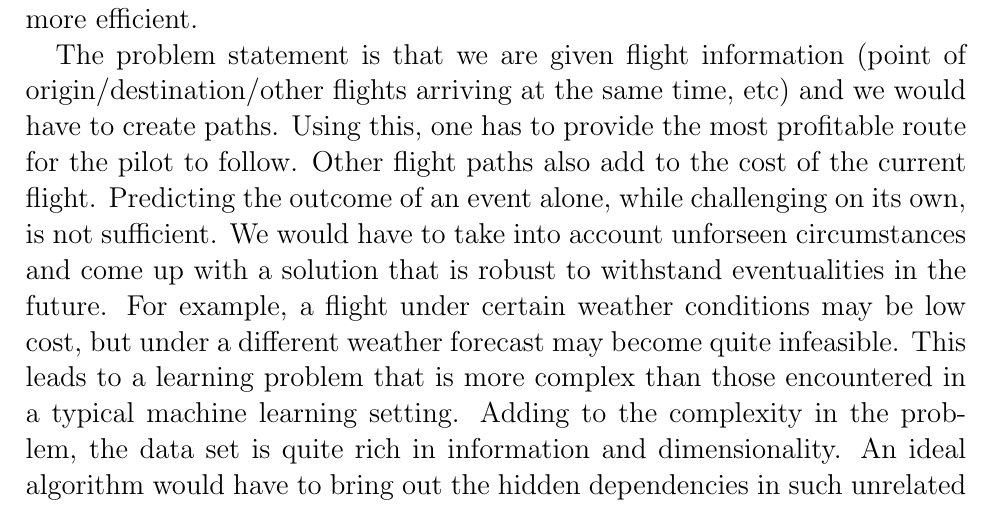
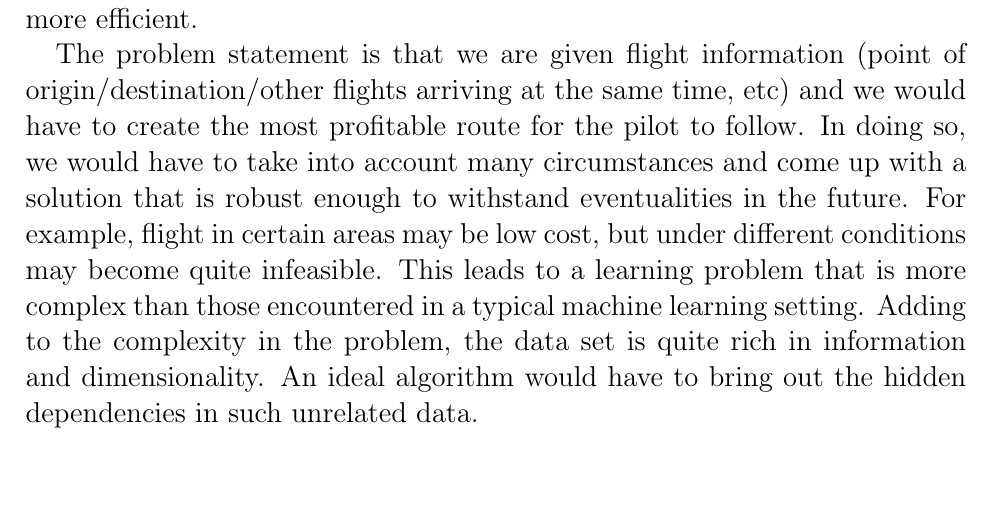
Before and after one commit to obsc/flight-planner, a LaTeX document (Proposal/Proposal.tex): part of page 1 of 4, cut so that both start at the same text, the shorter picture padded with empty space. Compiled offline with pdfLaTeX.

Commit message:
shortenting

```diff
--- a/Proposal/Proposal.tex
+++ b/Proposal/Proposal.tex
@@ -11,9 +11,10 @@
 	\textbf{\Large{36: Kaggle GE Competition}}
 \end{center}
 \noindent\Large{\textbf{Motivation}}\\
-\noindent Previously, we trained machine learning algorithms on relatively small amounts of filtered training data and performed simple classification on test cases. The project that we have selected, General Electric Company's Kaggle competition, presents us with the opportunity to apply what we have learned to a structured output problem. Our motivation to complete this project comes from our desire to overcome the challenges involved with solving a different type of problem than what we are used to (such as working with sizable amounts of data, some of which may be irrelevant) in order to produce an optimization algorithm that can be used to make future real-life processes more efficient.
 
-The problem statement is that we are given flight information (point of origin/destination/other flights arriving at the same time, etc) and we would have to create paths. Using this, one has to provide the most profitable route for the pilot to follow. Other flight paths also add to the cost of the current flight. Predicting the outcome of an event alone, while challenging on its own, is not sufficient. We would have to take into account unforseen circumstances and come up with a solution that is robust to withstand eventualities in the future. For example, a flight under certain weather conditions may be low cost, but under a different weather forecast may become quite infeasible. This leads to a learning problem that is more complex than those encountered in a typical machine learning setting. Adding to the complexity in the problem, the data set is quite rich in information and dimensionality. An ideal algorithm would have to bring out the hidden dependencies in such unrelated data.
+Previously, we trained machine learning algorithms on relatively small amounts of filtered training data and performed simple classification on test cases. The project that we have selected, General Electric Company's Kaggle competition, presents us with the opportunity to apply what we have learned to a structured output problem. Our motivation to complete this project comes from our desire to overcome the challenges involved with solving a different type of problem than what we are used to (such as working with sizable amounts of data, some of which may be irrelevant) in order to produce an optimization algorithm that can be used to make future real-life processes more efficient.
+
+The problem statement is that we are given flight information (point of origin/destination/other flights arriving at the same time, etc) and we would have to create the most profitable route for the pilot to follow. In doing so, we would have to take into account many circumstances and come up with a solution that is robust enough to withstand eventualities in the future. For example, flight in certain areas may be low cost, but under different conditions may become quite infeasible. This leads to a learning problem that is more complex than those encountered in a typical machine learning setting. Adding to the complexity in the problem, the data set is quite rich in information and dimensionality. An ideal algorithm would have to bring out the hidden dependencies in such unrelated data.
 
 If the problem, with such layers of challenges, if solved effectively, its application would bring down costs of flight travel. Development of novel methods to unravel previously intractable problems is one of the leading motivations for us to take up this problem.\\
 [\baselineskip]
```
Also changed, not shown: Proposal/Proposal.pdf.
